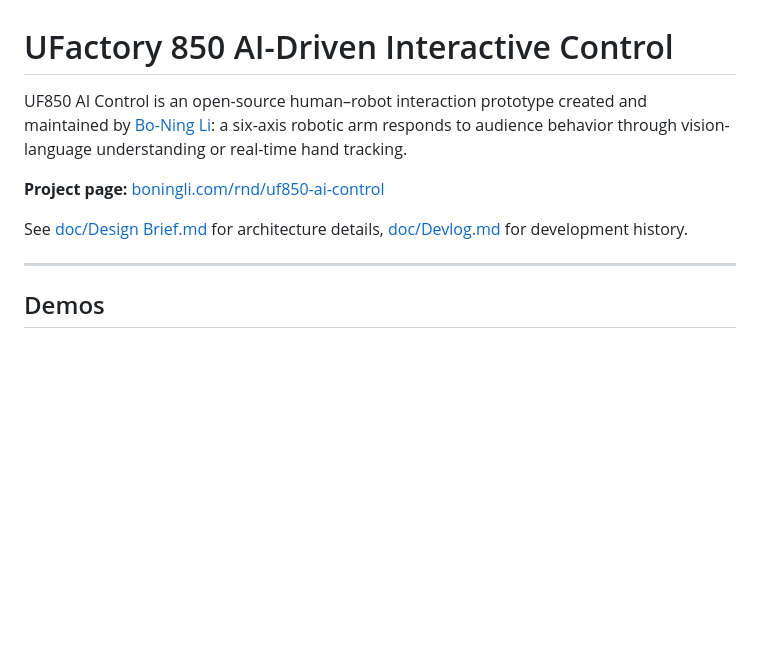
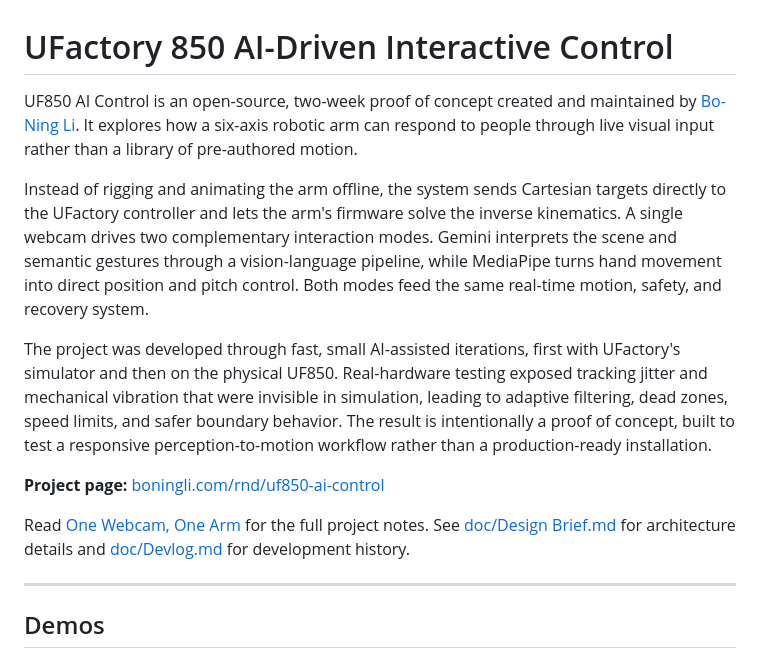
Before and after one commit to Boning1011/uf850-ai-control, a Markdown page: README.md, the part around the change. GitHub-like rendering; blank space fills up the shorter version.

Commit message:
docs: expand UF850 proof-of-concept overview

```diff
--- a/README.md
+++ b/README.md
@@ -1,10 +1,14 @@
 # UFactory 850 AI-Driven Interactive Control
 
-UF850 AI Control is an open-source human–robot interaction prototype created and maintained by [Bo-Ning Li](https://boningli.com): a six-axis robotic arm responds to audience behavior through vision-language understanding or real-time hand tracking.
+UF850 AI Control is an open-source, two-week proof of concept created and maintained by [Bo-Ning Li](https://boningli.com). It explores how a six-axis robotic arm can respond to people through live visual input rather than a library of pre-authored motion.
+
+Instead of rigging and animating the arm offline, the system sends Cartesian targets directly to the UFactory controller and lets the arm's firmware solve the inverse kinematics. A single webcam drives two complementary interaction modes. Gemini interprets the scene and semantic gestures through a vision-language pipeline, while MediaPipe turns hand movement into direct position and pitch control. Both modes feed the same real-time motion, safety, and recovery system.
+
+The project was developed through fast, small AI-assisted iterations, first with UFactory's simulator and then on the physical UF850. Real-hardware testing exposed tracking jitter and mechanical vibration that were invisible in simulation, leading to adaptive filtering, dead zones, speed limits, and safer boundary behavior. The result is intentionally a proof of concept, built to test a responsive perception-to-motion workflow rather than a production-ready installation.
 
 **Project page:** [boningli.com/rnd/uf850-ai-control](https://boningli.com/rnd/uf850-ai-control)
 
-See [doc/Design Brief.md](doc/Design%20Brief.md) for architecture details, [doc/Devlog.md](doc/Devlog.md) for development history.
+Read [One Webcam, One Arm](https://boningli.com/blog/uf850-ai-robotic-arm) for the full project notes. See [doc/Design Brief.md](doc/Design%20Brief.md) for architecture details and [doc/Devlog.md](doc/Devlog.md) for development history.
 
 ---
 
```
